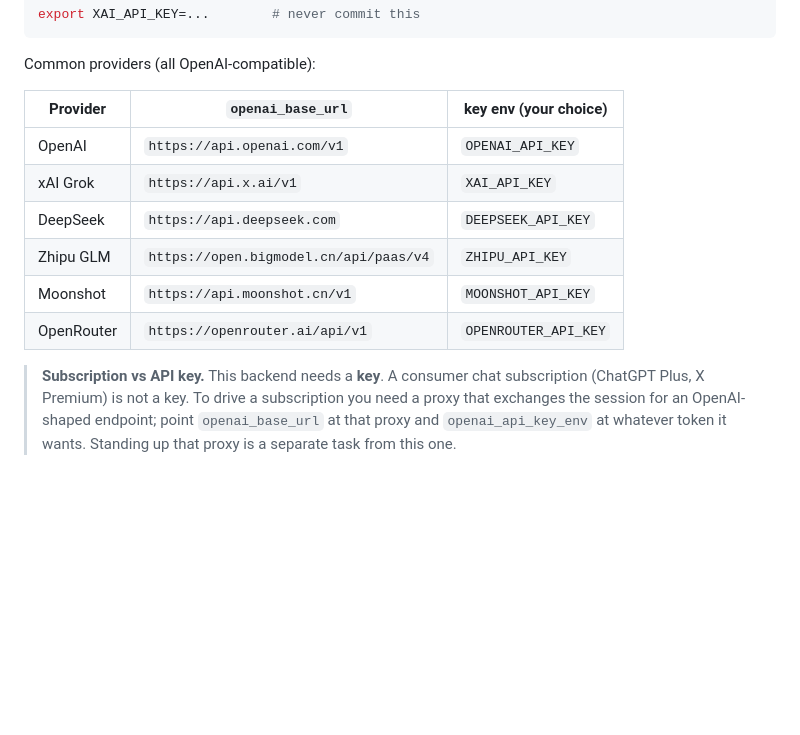
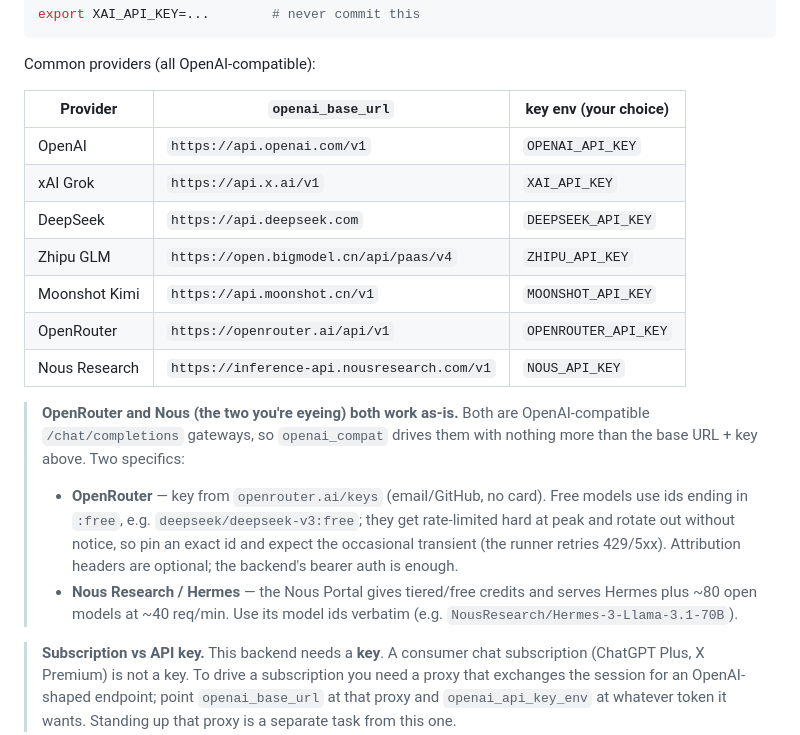
Before and after one commit to DeseretBenchDev/DeseretBench, a Markdown page: docs/how-to/run-any-model.md, the part around the change. Drawn GitHub-style; blank space fills up the shorter version.

```diff
--- a/docs/how-to/run-any-model.md
+++ b/docs/how-to/run-any-model.md
@@ -56,14 +56,27 @@ export XAI_API_KEY=...        # never commit this
 
 Common providers (all OpenAI-compatible):
 
-| Provider   | `openai_base_url`                       | key env (your choice) |
-|------------|-----------------------------------------|-----------------------|
-| OpenAI     | `https://api.openai.com/v1`             | `OPENAI_API_KEY`      |
-| xAI Grok   | `https://api.x.ai/v1`                   | `XAI_API_KEY`         |
-| DeepSeek   | `https://api.deepseek.com`              | `DEEPSEEK_API_KEY`    |
-| Zhipu GLM  | `https://open.bigmodel.cn/api/paas/v4`  | `ZHIPU_API_KEY`       |
-| Moonshot   | `https://api.moonshot.cn/v1`            | `MOONSHOT_API_KEY`    |
-| OpenRouter | `https://openrouter.ai/api/v1`          | `OPENROUTER_API_KEY`  |
+| Provider       | `openai_base_url`                          | key env (your choice) |
+|----------------|--------------------------------------------|-----------------------|
+| OpenAI         | `https://api.openai.com/v1`                | `OPENAI_API_KEY`      |
+| xAI Grok       | `https://api.x.ai/v1`                      | `XAI_API_KEY`         |
+| DeepSeek       | `https://api.deepseek.com`                 | `DEEPSEEK_API_KEY`    |
+| Zhipu GLM      | `https://open.bigmodel.cn/api/paas/v4`     | `ZHIPU_API_KEY`       |
+| Moonshot Kimi  | `https://api.moonshot.cn/v1`               | `MOONSHOT_API_KEY`    |
+| OpenRouter     | `https://openrouter.ai/api/v1`             | `OPENROUTER_API_KEY`  |
+| Nous Research  | `https://inference-api.nousresearch.com/v1`| `NOUS_API_KEY`        |
+
+> **OpenRouter and Nous (the two you're eyeing) both work as-is.** Both are
+> OpenAI-compatible `/chat/completions` gateways, so `openai_compat` drives them
+> with nothing more than the base URL + key above. Two specifics:
+> - **OpenRouter** — key from `openrouter.ai/keys` (email/GitHub, no card). Free
+>   models use ids ending in `:free`, e.g. `deepseek/deepseek-v3:free`; they get
+>   rate-limited hard at peak and rotate out without notice, so pin an exact id
+>   and expect the occasional transient (the runner retries 429/5xx). Attribution
+>   headers are optional; the backend's bearer auth is enough.
+> - **Nous Research / Hermes** — the Nous Portal gives tiered/free credits and
+>   serves Hermes plus ~80 open models at ~40 req/min. Use its model ids verbatim
+>   (e.g. `NousResearch/Hermes-3-Llama-3.1-70B`).
 
 > **Subscription vs API key.** This backend needs a **key**. A consumer chat
 > subscription (ChatGPT Plus, X Premium) is not a key. To drive a subscription
```
Also changed, not shown: CONTRIBUTING.md (added, +77 -0 lines), README.md (+2 -1 lines).
